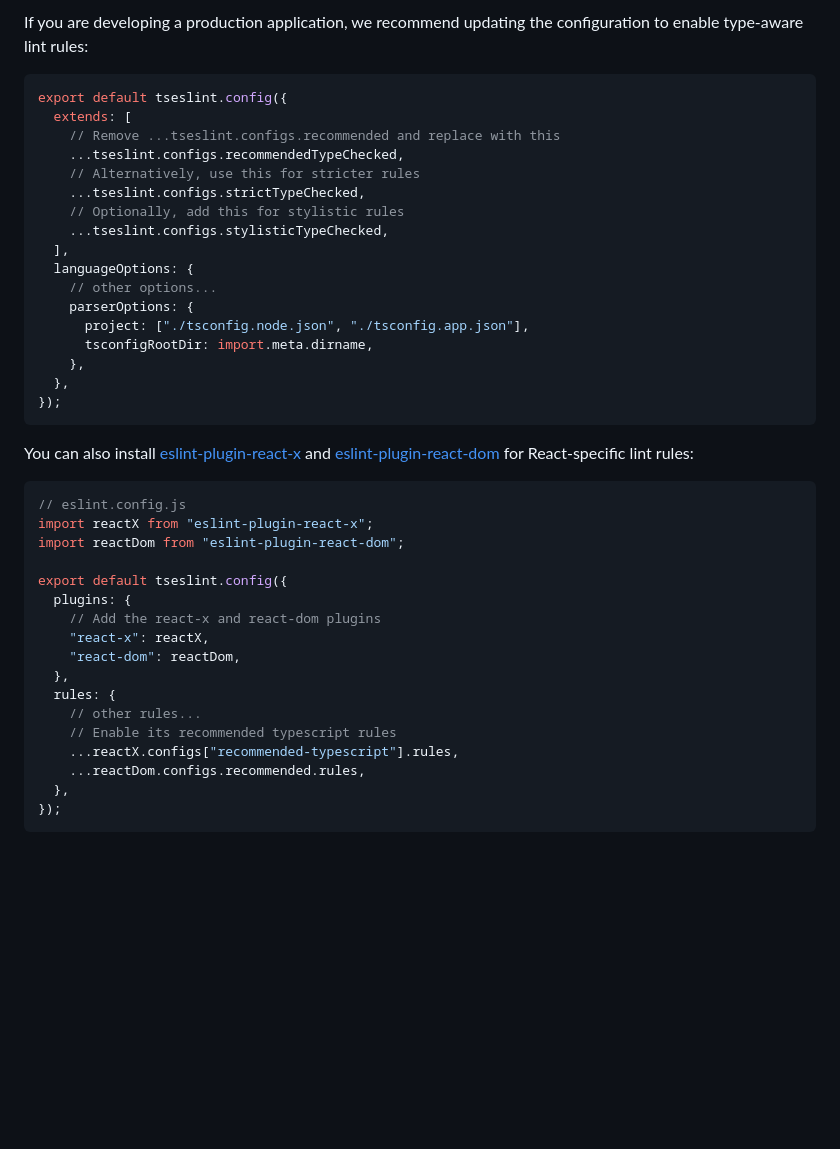
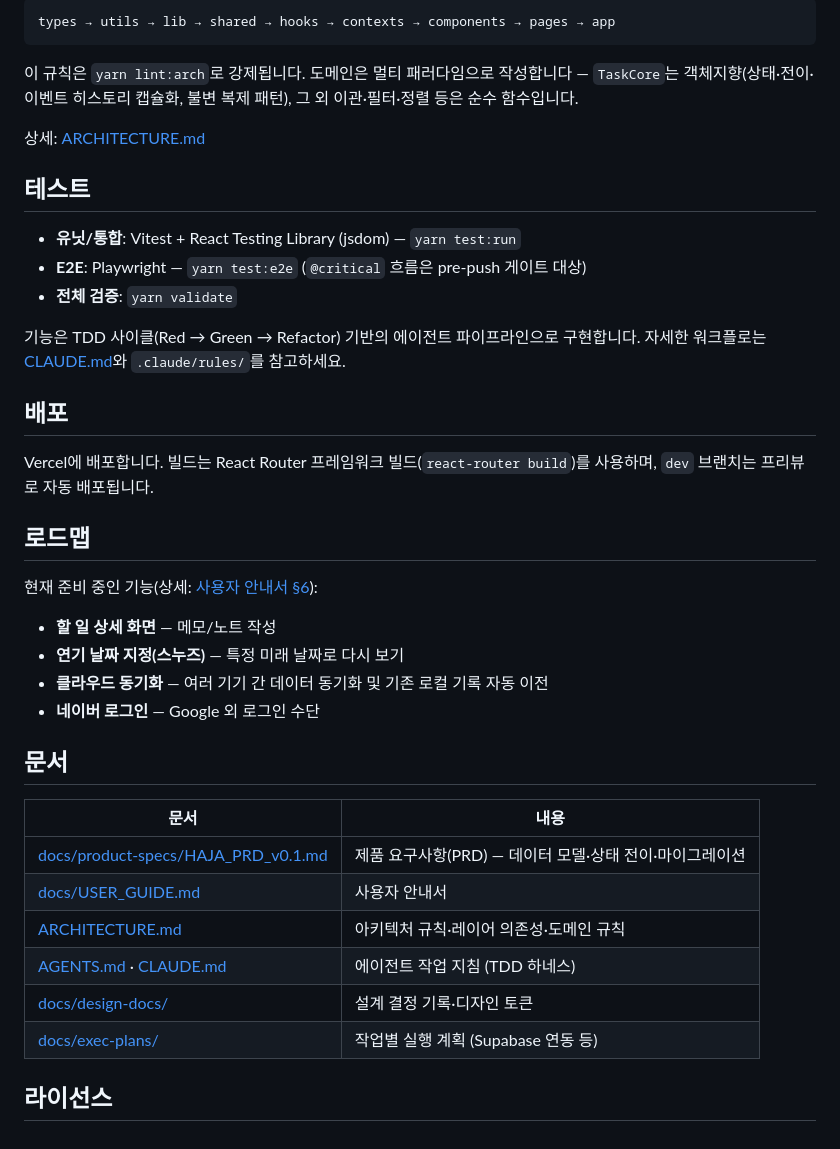
Before and after one commit to daehyunk1m/haja-web-fe, a Markdown page: README.md, the part around one of its changes. Rendered like a GitHub page; blank space fills up the shorter version.

Commit message:
docs(docs): README 전면 재작성 - 제품 개요·기능·시작하기 안내
Vite 템플릿 잔재 제거. 실제 기능(F001-F015)·스택·스크립트·환경변수(VITE_SUPABASE_*) 반영. 라이선스 섹션 공란.

Co-Authored-By: Claude Opus 4.8 (1M context) <noreply@anthropic.com>

````diff
--- a/README.md
+++ b/README.md
@@ -104,43 +129,43 @@ Currently, two official plugins are available:
-If you are developing a production application, we recommend updating the configuration to enable type-aware lint rules:
-
-```js
-export default tseslint.config({
-  extends: [
-    // Remove ...tseslint.configs.recommended and replace with this
-    ...tseslint.configs.recommendedTypeChecked,
-    // Alternatively, use this for stricter rules
-    ...tseslint.configs.strictTypeChecked,
-    // Optionally, add this for stylistic rules
-    ...tseslint.configs.stylisticTypeChecked,
-  ],
-  languageOptions: {
-    // other options...
-    parserOptions: {
-      project: ["./tsconfig.node.json", "./tsconfig.app.json"],
-      tsconfigRootDir: import.meta.dirname,
-    },
-  },
-});
+```
+types → utils → lib → shared → hooks → contexts → components → pages → app
 ```
 
-You can also install [eslint-plugin-react-x](https://github.com/Rel1cx/eslint-react/tree/main/packages/plugins/eslint-plugin-react-x) and [eslint-plugin-react-dom](https://github.com/Rel1cx/eslint-react/tree/main/packages/eslint-plugin-react-dom) for React-specific lint rules:
+이 규칙은 `yarn lint:arch`로 강제됩니다. 도메인은 멀티 패러다임으로 작성합니다 — `TaskCore`는 객체지향(상태·전이·이벤트 히스토리 캡슐화, 불변 복제 패턴), 그 외 이관·필터·정렬 등은 순수 함수입니다.
 
-```js
-// eslint.config.js
-import reactX from "eslint-plugin-react-x";
-import reactDom from "eslint-plugin-react-dom";
+상세: [ARCHITECTURE.md](ARCHITECTURE.md)
 
-export default tseslint.config({
-  plugins: {
-    // Add the react-x and react-dom plugins
-    "react-x": reactX,
-    "react-dom": reactDom,
-  },
-  rules: {
-    // other rules...
-    // Enable its recommended typescript rules
-    ...reactX.configs["recommended-typescript"].rules,
-    ...reactDom.configs.recommended.rules,
-  },
-});
-```
+## 테스트
+
+- **유닛/통합**: Vitest + React Testing Library (jsdom) — `yarn test:run`
+- **E2E**: Playwright — `yarn test:e2e` (`@critical` 흐름은 pre-push 게이트 대상)
+- **전체 검증**: `yarn validate`
+
+기능은 TDD 사이클(Red → Green → Refactor) 기반의 에이전트 파이프라인으로 구현합니다. 자세한 워크플로는 [CLAUDE.md](CLAUDE.md)와 `.claude/rules/`를 참고하세요.
+
+## 배포
+
+Vercel에 배포합니다. 빌드는 React Router 프레임워크 빌드(`react-router build`)를 사용하며, `dev` 브랜치는 프리뷰로 자동 배포됩니다.
+
+## 로드맵
+
+현재 준비 중인 기능(상세: [사용자 안내서 §6](docs/USER_GUIDE.md#6-곧-추가될-기능-로드맵)):
+
+- **할 일 상세 화면** — 메모/노트 작성
+- **연기 날짜 지정(스누즈)** — 특정 미래 날짜로 다시 보기
+- **클라우드 동기화** — 여러 기기 간 데이터 동기화 및 기존 로컬 기록 자동 이전
+- **네이버 로그인** — Google 외 로그인 수단
+
+## 문서
+
+| 문서 | 내용 |
+|------|------|
+| [docs/product-specs/HAJA_PRD_v0.1.md](docs/product-specs/HAJA_PRD_v0.1.md) | 제품 요구사항(PRD) — 데이터 모델·상태 전이·마이그레이션 |
+| [docs/USER_GUIDE.md](docs/USER_GUIDE.md) | 사용자 안내서 |
+| [ARCHITECTURE.md](ARCHITECTURE.md) | 아키텍처 규칙·레이어 의존성·도메인 규칙 |
+| [AGENTS.md](AGENTS.md) · [CLAUDE.md](CLAUDE.md) | 에이전트 작업 지침 (TDD 하네스) |
+| [docs/design-docs/](docs/design-docs/) | 설계 결정 기록·디자인 토큰 |
+| [docs/exec-plans/](docs/exec-plans/) | 작업별 실행 계획 (Supabase 연동 등) |
+
+## 라이선스
+
+<!-- 라이선스 추후 결정 -->
````
Also changed, not shown: other parts of README.md (+104 -79 lines).
